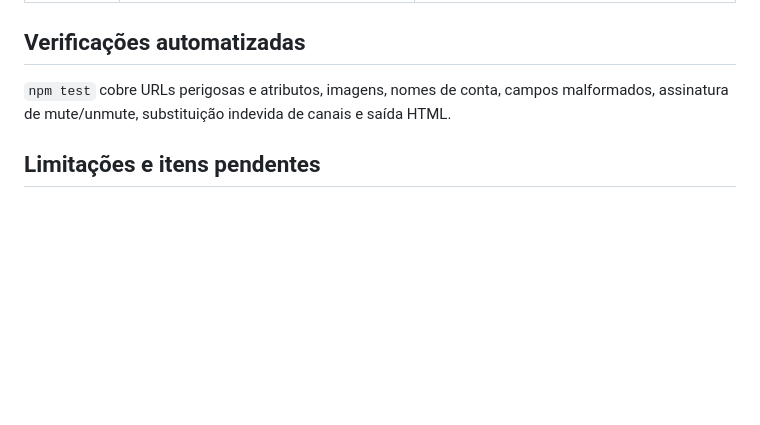
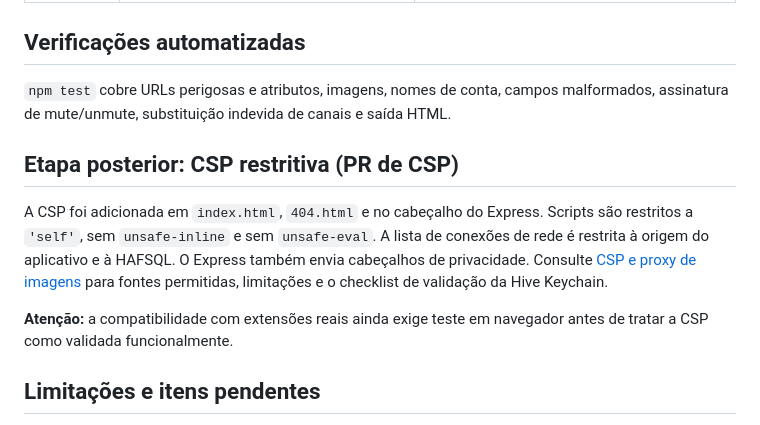
Before and after one commit to faireye-hive/microblog, a Markdown page: docs/security-audit.md, the part around the change. Drawn GitHub-style; blank space fills up the shorter version.

Commit message:
docs(security): cross-reference CSP rollout and Keychain verification

```diff
--- a/docs/security-audit.md
+++ b/docs/security-audit.md
@@ -25,6 +25,12 @@ Escopo: frontend ativo de `faireye-hive/microblog`, armazenamento público e int
 
 `npm test` cobre URLs perigosas e atributos, imagens, nomes de conta, campos malformados, assinatura de mute/unmute, substituição indevida de canais e saída HTML.
 
+## Etapa posterior: CSP restritiva (PR de CSP)
+
+A CSP foi adicionada em `index.html`, `404.html` e no cabeçalho do Express. Scripts são restritos a `'self'`, sem `unsafe-inline` e sem `unsafe-eval`. A lista de conexões de rede é restrita à origem do aplicativo e à HAFSQL. O Express também envia cabeçalhos de privacidade. Consulte [CSP e proxy de imagens](csp.md) para fontes permitidas, limitações e o checklist de validação da Hive Keychain.
+
+**Atenção:** a compatibilidade com extensões reais ainda exige teste em navegador antes de tratar a CSP como validada funcionalmente.
+
 ## Limitações e itens pendentes
 
 1. **CSP (Content Security Policy):** não habilitamos uma política agressiva às cegas. Precisamos validar no navegador a compatibilidade com a injeção/ponte do Hive Keychain, fontes externas e RPCs para evitar bloquear login e publicações. O trabalho de remoção de scripts inline prepara esse passo.
```
